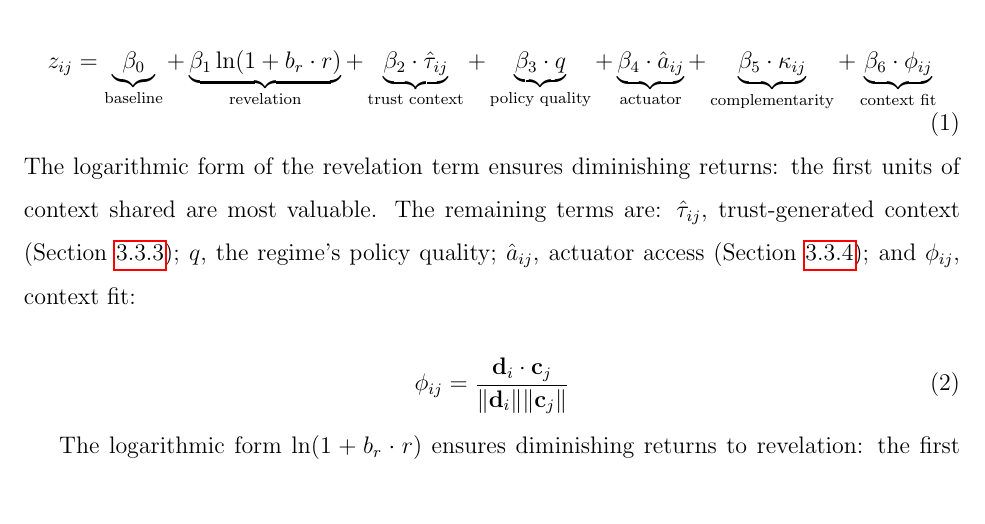
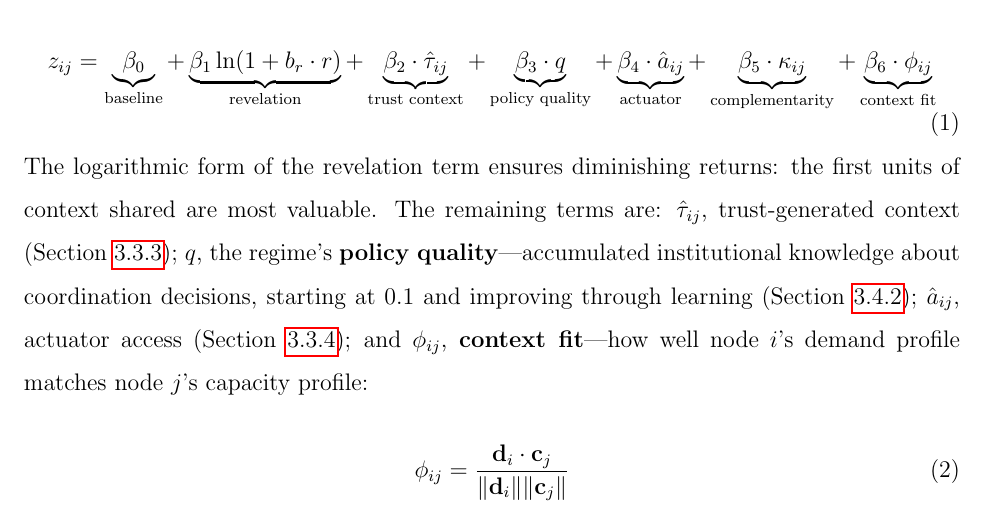
Before and after one commit to sorenlarson/against-coasean-singularity, a LaTeX paper (paper/cybernetic_arbitrage.tex): part of page 15 of 35, cut so that both start at the same text. Compiled offline with pdfLaTeX.

Commit message:
Add inline glosses for policy quality and context fit
Co-Authored-By: Claude Opus 4.6 (1M context) <noreply@anthropic.com>

```diff
--- a/paper/cybernetic_arbitrage.tex
+++ b/paper/cybernetic_arbitrage.tex
@@ -251,7 +251,7 @@ Revelation improves coordination quality but with diminishing returns. Match qua
 z_{ij} = \underbrace{\beta_0}_{\text{baseline}} + \underbrace{\beta_1 \ln(1 + b_r \cdot r)}_{\text{revelation}} + \underbrace{\beta_2 \cdot \hat{\tau}_{ij}}_{\text{trust context}} + \underbrace{\beta_3 \cdot q}_{\text{policy quality}} + \underbrace{\beta_4 \cdot \hat{a}_{ij}}_{\text{actuator}} + \underbrace{\beta_5 \cdot \kappa_{ij}}_{\text{complementarity}} + \underbrace{\beta_6 \cdot \phi_{ij}}_{\text{context fit}}
 \end{equation}
 
-\noindent The logarithmic form of the revelation term ensures diminishing returns: the first units of context shared are most valuable. The remaining terms are: $\hat{\tau}_{ij}$, trust-generated context (Section~\ref{sec:trust}); $q$, the regime's policy quality; $\hat{a}_{ij}$, actuator access (Section~\ref{sec:actuator}); and $\phi_{ij}$, context fit:
+\noindent The logarithmic form of the revelation term ensures diminishing returns: the first units of context shared are most valuable. The remaining terms are: $\hat{\tau}_{ij}$, trust-generated context (Section~\ref{sec:trust}); $q$, the regime's \textbf{policy quality}---accumulated institutional knowledge about coordination decisions, starting at 0.1 and improving through learning (Section~\ref{sec:learning}); $\hat{a}_{ij}$, actuator access (Section~\ref{sec:actuator}); and $\phi_{ij}$, \textbf{context fit}---how well node $i$'s demand profile matches node $j$'s capacity profile:
 
 \begin{equation}
 \phi_{ij} = \frac{\mathbf{d}_i \cdot \mathbf{c}_j}{\|\mathbf{d}_i\| \|\mathbf{c}_j\|}
```
Also changed, not shown: paper/cybernetic_arbitrage.pdf.
